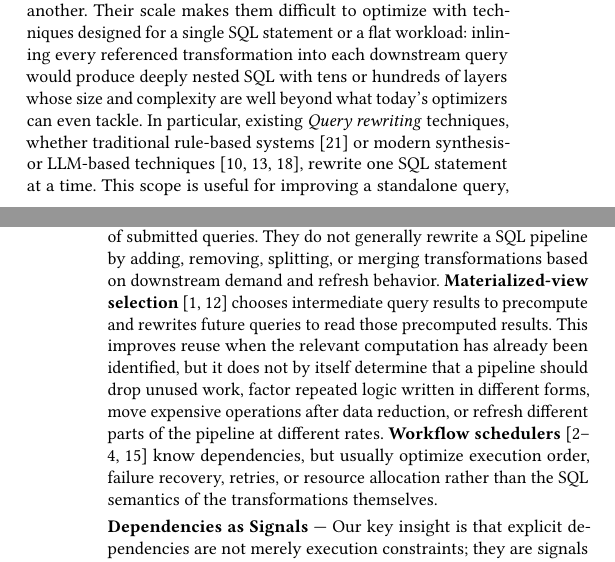
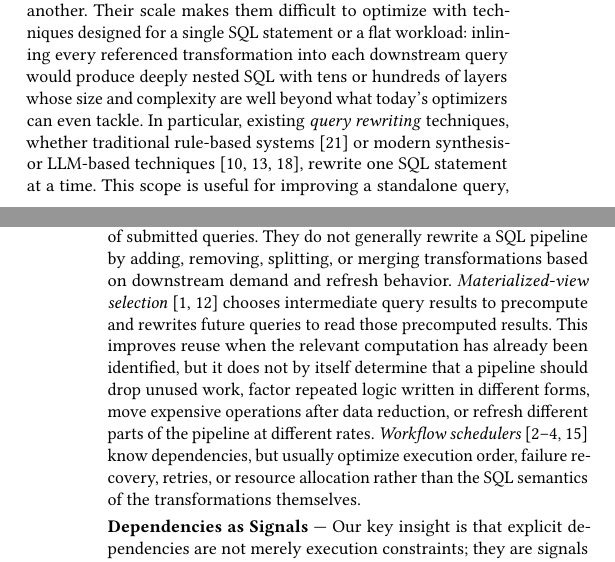
Before and after one commit to Jerry-liujie/DAGWeaverPaper, a LaTeX paper (VLDB-2026-DAGSmith-Dependency-Aware-Rewriting-for-dbt-Style-SQL-Pipelines.tex, which reads sections/1_intro.tex): two parts of the columns of pages 1 and 2 of 15, joined at a grey line, cut so that both start at the same text. Compiled offline with pdfLaTeX.

Commit message:
Polish related work labels

```diff
--- a/sections/1_intro.tex
+++ b/sections/1_intro.tex
@@ -34,10 +34,10 @@ This trend is much broader than dbt. SQLMesh~\cite{sqlmeshOverview}, Dagster ass
 \end{figure}
 
 \ph{Pipeline Optimization Gap}
-These pipeline DAGs often include hundreds or thousands of SQL transformations that reference one another. Their scale makes them difficult to optimize with techniques designed for a single SQL statement or a flat workload: inlining every referenced transformation into each downstream query would produce deeply nested SQL with tens or hundreds of layers whose size and complexity are well beyond what today's optimizers can even tackle. In particular, existing \emph{Query rewriting} techniques, whether traditional rule-based systems~\cite{wetune} or modern synthesis- or LLM-based techniques~\cite{slabcity,genrewrite,rbot}, rewrite one SQL statement at a time.  This scope is useful for improving a standalone query, but it is too narrow for optimizations whose correctness or benefit depends on the surrounding pipeline, such as removing work no final output uses, reusing equivalent logic across separate transformations, or changing refresh frequency based on input changes and output consumption.
+These pipeline DAGs often include hundreds or thousands of SQL transformations that reference one another. Their scale makes them difficult to optimize with techniques designed for a single SQL statement or a flat workload: inlining every referenced transformation into each downstream query would produce deeply nested SQL with tens or hundreds of layers whose size and complexity are well beyond what today's optimizers can even tackle. In particular, existing \emph{query rewriting} techniques, whether traditional rule-based systems~\cite{wetune} or modern synthesis- or LLM-based techniques~\cite{slabcity,genrewrite,rbot}, rewrite one SQL statement at a time.  This scope is useful for improving a standalone query, but it is too narrow for optimizations whose correctness or benefit depends on the surrounding pipeline, such as removing work no final output uses, reusing equivalent logic across separate transformations, or changing refresh frequency based on input changes and output consumption.
  \emph{Multi-query optimization} techniques~\cite{sellis1988multiple,roy2000efficient} consider multiple queries together, but their classical goal is to share common scans, joins, or intermediate results across a batch of submitted queries. They do not generally rewrite a SQL pipeline by adding, removing, splitting, or merging transformations based on downstream demand and refresh behavior.
- \textbf{Materialized-view selection}~\cite{harinarayan1996implementing,agrawal2000automated} chooses intermediate query results to precompute and rewrites future queries to read those precomputed results. This improves reuse when the relevant computation has already been identified, but it does not by itself determine that a pipeline should drop unused work, factor repeated logic written in different forms, move expensive operations after data reduction, or refresh different parts of the pipeline at different rates.
-\textbf{Workflow schedulers}~\cite{airflowDags,dagsterAssets,prefectTasks,argoDag} know dependencies, but usually optimize execution order, failure recovery, retries, or resource allocation rather than the SQL semantics of the transformations themselves.
+ \emph{Materialized-view selection}~\cite{harinarayan1996implementing,agrawal2000automated} chooses intermediate query results to precompute and rewrites future queries to read those precomputed results. This improves reuse when the relevant computation has already been identified, but it does not by itself determine that a pipeline should drop unused work, factor repeated logic written in different forms, move expensive operations after data reduction, or refresh different parts of the pipeline at different rates.
+\emph{Workflow schedulers}~\cite{airflowDags,dagsterAssets,prefectTasks,argoDag} know dependencies, but usually optimize execution order, failure recovery, retries, or resource allocation rather than the SQL semantics of the transformations themselves.
 
 
 \ph{Dependencies as Signals}
```
Also changed, not shown: VLDB-2026-DAGSmith-Dependency-Aware-Rewriting-for-dbt-Style-SQL-Pipelines.pdf.
